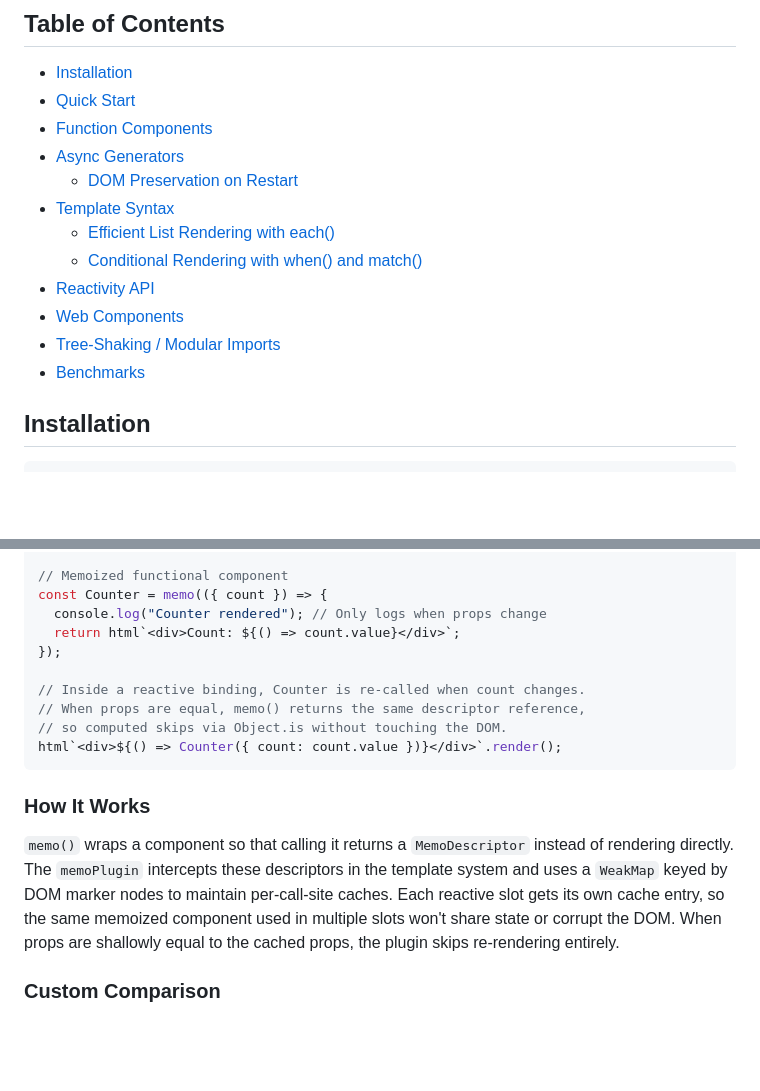
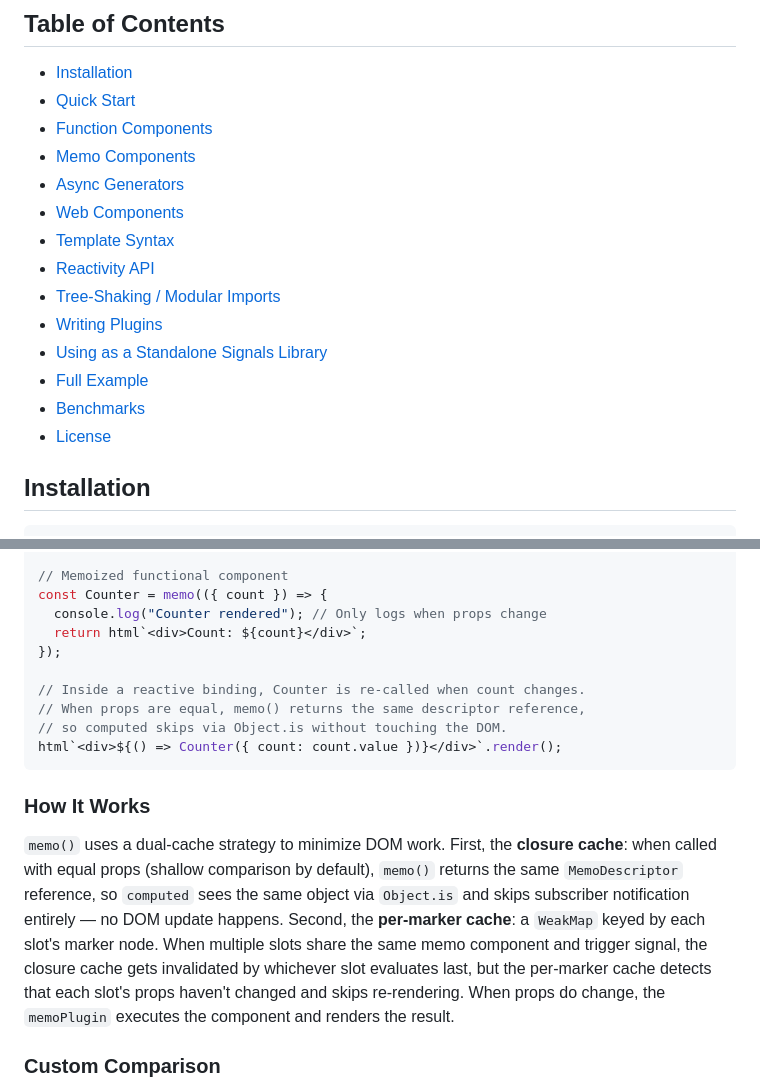
Before and after one commit to elbywan/balises, a Markdown page: README.md, 2 parts joined by grey strips. Rendered like a GitHub page; blank space fills up the shorter version.

```diff
--- a/README.md
+++ b/README.md
@@ -30,15 +30,17 @@ Ultimately it turns out that I am quite happy with the result! It is quite perfo
 - [Installation](#installation)
 - [Quick Start](#quick-start)
 - [Function Components](#function-components)
+- [Memo Components](#memo-components)
 - [Async Generators](#async-generators)
-  - [DOM Preservation on Restart](#dom-preservation-on-restart)
+- [Web Components](#web-components)
 - [Template Syntax](#template-syntax)
-  - [Efficient List Rendering with each()](#efficient-list-rendering-with-each)
-  - [Conditional Rendering with when() and match()](#conditional-rendering-with-when-and-match)
 - [Reactivity API](#reactivity-api)
-- [Web Components](#web-components)
 - [Tree-Shaking / Modular Imports](#tree-shaking--modular-imports)
+- [Writing Plugins](#writing-plugins)
+- [Using as a Standalone Signals Library](#using-as-a-standalone-signals-library)
+- [Full Example](#full-example)
 - [Benchmarks](#benchmarks)
+- [License](#license)
 
 ## Installation
 
@@ -113,7 +115,7 @@ const count = signal(0);
 // Memoized functional component
 const Counter = memo(({ count }) => {
   console.log("Counter rendered"); // Only logs when props change
-  return html`<div>Count: ${() => count.value}</div>`;
+  return html`<div>Count: ${count}</div>`;
 });
 
 // Inside a reactive binding, Counter is re-called when count changes.
@@ -124,7 +126,7 @@ html`<div>${() => Counter({ count: count.value })}</div>`.render();
 
 ### How It Works
 
-`memo()` wraps a component so that calling it returns a `MemoDescriptor` instead of rendering directly. The `memoPlugin` intercepts these descriptors in the template system and uses a `WeakMap` keyed by DOM marker nodes to maintain per-call-site caches. Each reactive slot gets its own cache entry, so the same memoized component used in multiple slots won't share state or corrupt the DOM. When props are shallowly equal to the cached props, the plugin skips re-rendering entirely.
+`memo()` uses a dual-cache strategy to minimize DOM work. First, the **closure cache**: when called with equal props (shallow comparison by default), `memo()` returns the same `MemoDescriptor` reference, so `computed` sees the same object via `Object.is` and skips subscriber notification entirely — no DOM update happens. Second, the **per-marker cache**: a `WeakMap` keyed by each slot's marker node. When multiple slots share the same memo component and trigger signal, the closure cache gets invalidated by whichever slot evaluates last, but the per-marker cache detects that each slot's props haven't changed and skips re-rendering. When props do change, the `memoPlugin` executes the component and renders the result.
 
 ### Custom Comparison
 
```
Also changed, not shown: other parts of README.md (+120 -1 lines).
